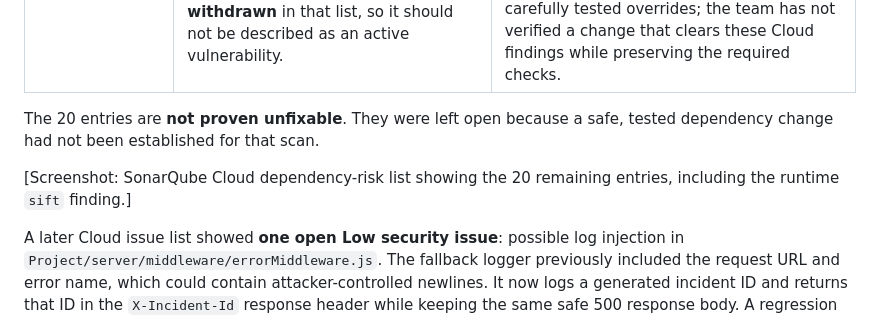
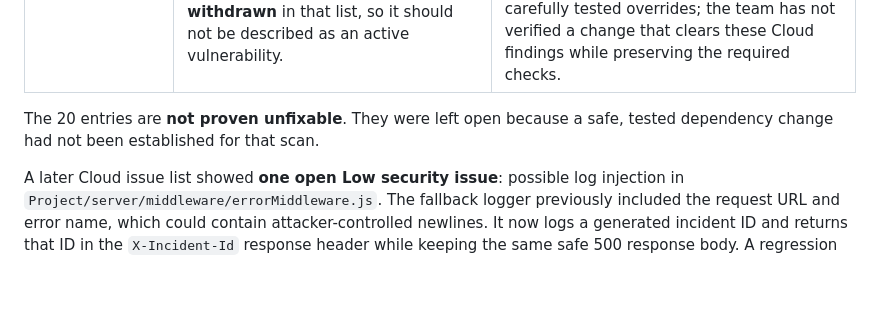
Before and after one commit to NaudeClifford/INSY7314POE, a Markdown page: README.md, the part around the change. Rendered like a GitHub page; blank space fills up the shorter version.

```diff
--- a/README.md
+++ b/README.md
@@ -177,8 +177,6 @@ The SonarQube Cloud dependency-risk list records the remaining **20 entries** (s
 | Development dependencies: **20 entries** | Transitive versions of `flatted`, `underscore`, `csv-parse`, `jose`, `picomatch`, `@faker-js/faker`, `uuid`, `uri-js`, `file-type` and `braces`. Most come through Newman or its HTML reporter; `picomatch@4.0.7` also comes through frontend Vite/Vitest tooling. The `braces` entry is marked **withdrawn** in that list, so it should not be described as an active vulnerability. | These packages are installed for API tests, reports, frontend builds or tests. They are not in the production backend image, which installs with `--omit=dev`, or the final frontend image, which serves built assets with Nginx. They still run in development and CI. Changing an application source file cannot patch a transitive package. The parent tools need compatible updates or carefully tested overrides; the team has not verified a change that clears these Cloud findings while preserving the required checks. |
 
 The 20 entries are **not proven unfixable**. They were left open because a safe, tested dependency change had not been established for that scan.
-
-[Screenshot: SonarQube Cloud dependency-risk list showing the 20 remaining entries, including the runtime `sift` finding.]
 
 A later Cloud issue list showed **one open Low security issue**: possible log injection in `Project/server/middleware/errorMiddleware.js`. The fallback logger previously included the request URL and error name, which could contain attacker-controlled newlines. It now logs a generated incident ID and returns that ID in the `X-Incident-Id` response header while keeping the same safe 500 response body. A regression test checks that forged newline text is absent from the log. The screenshot of the open issue predates this fix; the latest Cloud issue-list screenshot above shows zero open or confirmed issues, without listing individual issue histories.
 
```
